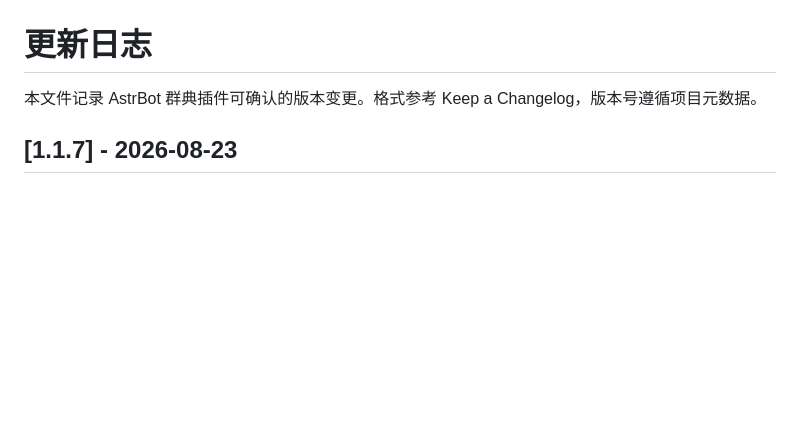
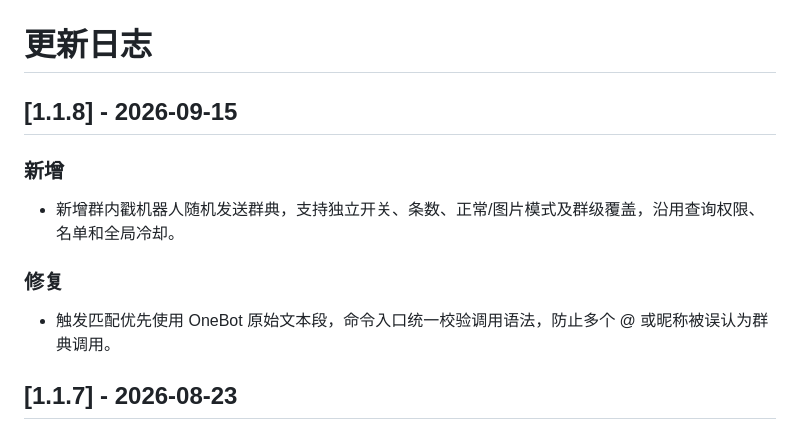
Before and after one commit to conFess233/astrbot_plugin_iconic_quotes, a Markdown page: CHANGELOG.md, the part around the change. Rendered like a GitHub page; blank space fills up the shorter version.

```diff
--- a/CHANGELOG.md
+++ b/CHANGELOG.md
@@ -1,6 +1,14 @@
 # 更新日志
 
-本文件记录 AstrBot 群典插件可确认的版本变更。格式参考 Keep a Changelog，版本号遵循项目元数据。
+## [1.1.8] - 2026-09-15
+
+### 新增
+
+- 新增群内戳机器人随机发送群典，支持独立开关、条数、正常/图片模式及群级覆盖，沿用查询权限、名单和全局冷却。
+
+### 修复
+
+- 触发匹配优先使用 OneBot 原始文本段，命令入口统一校验调用语法，防止多个 @ 或昵称被误认为群典调用。
 
 ## [1.1.7] - 2026-08-23
 
```
Also changed, not shown: README.md (+12 -0 lines).
